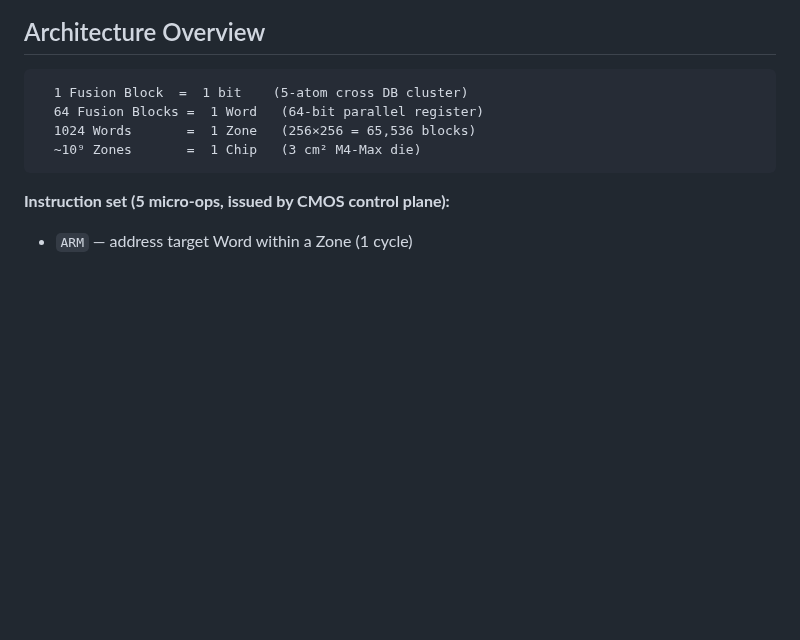
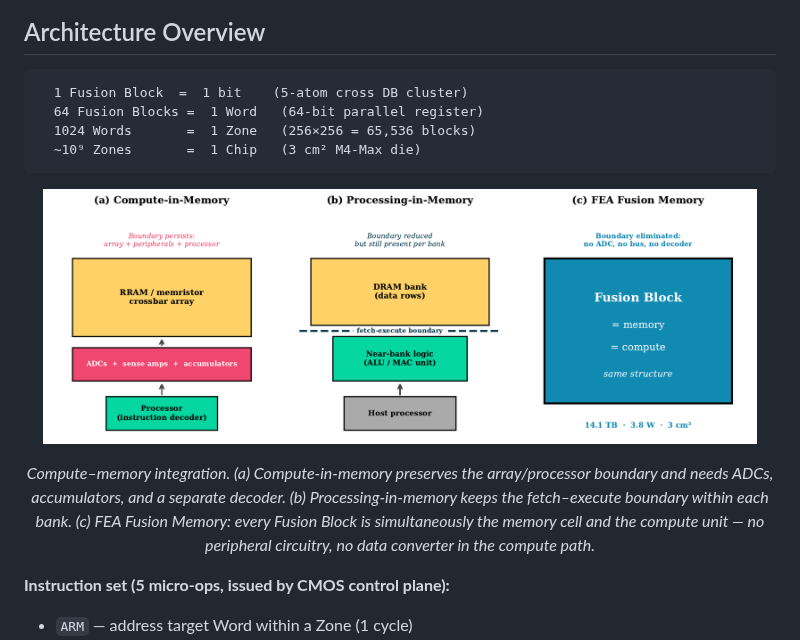
Before and after one commit to Abd0r/FEA, a Markdown page: README.md, the part around one of its changes. Drawn GitHub-style; pictures changed too: docs/img/cim_pim_fea.png (added); blank space fills up the shorter version.

````diff
--- a/README.md
+++ b/README.md
@@ -116,6 +122,12 @@ and
   ~10⁹ Zones       =  1 Chip   (3 cm² M4-Max die)
 ```
 
+<p align="center">
+  <img src="docs/img/cim_pim_fea.png" width="95%" alt="Compute-memory integration: CIM, PIM, and FEA compared">
+</p>
+
+<p align="center"><em>Compute–memory integration. (a) Compute-in-memory preserves the array/processor boundary and needs ADCs, accumulators, and a separate decoder. (b) Processing-in-memory keeps the fetch–execute boundary within each bank. (c) FEA Fusion Memory: every Fusion Block is simultaneously the memory cell and the compute unit — no peripheral circuitry, no data converter in the compute path.</em></p>
+
 **Instruction set (5 micro-ops, issued by CMOS control plane):**
 
 - `ARM`       — address target Word within a Zone  (1 cycle)
````
Also changed, not shown: other parts of README.md (+15 -0 lines), docs/img/fusion_block_hierarchy.png (added), docs/img/power_vs_sparsity.png (added).
